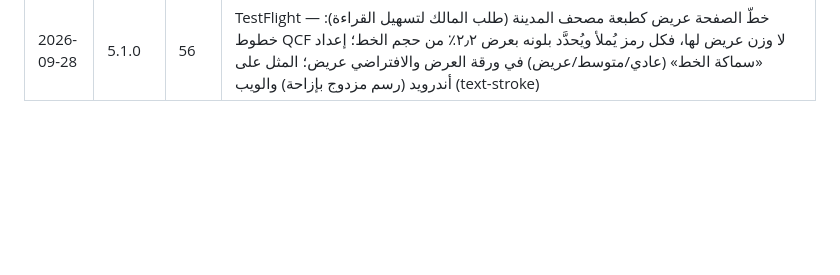
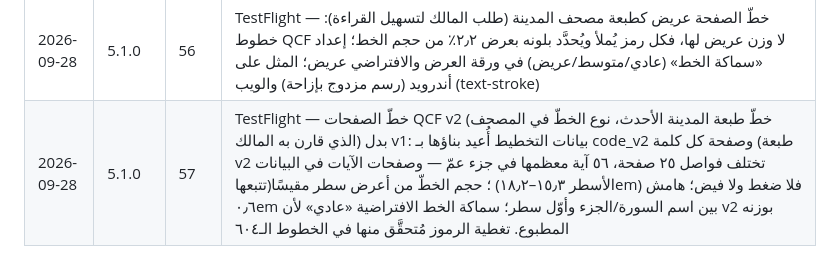
Before and after one commit to osamafa86-dotcom/mediapro, a Markdown page: sakinah-native/store/README.md, the part around the change. Rendered like a GitHub page; blank space fills up the shorter version.

Commit message:
store log: TestFlight build 57 (QCF v2 page fonts)
Co-Authored-By: Claude Fable 5.1 <noreply@anthropic.com>
Claude-Session: https://claude.ai/code/session_01MtsXNuDQd6sBfZeAo8CMsC

```diff
--- a/sakinah-native/store/README.md
+++ b/sakinah-native/store/README.md
@@ -55,3 +55,4 @@
 | 2026-09-19 | 5.1.0 | 52 | TestFlight — تحصين مقسّم الفهرس: نقرة متزامنة على كل تبويب إلى جانب الزرّ (اختبار الواجهة رصد في جولةٍ واحدة ضياع النقرة الأولى بعد الإقلاع بينما وصلت نقرة الإحداثيات نفسها بعد ثوانٍ)؛ اختبار الواجهة الحقيقي في CI أخضر كاملًا: تبديل السور/الأجزاء/الأحزاب/العلامات ذهابًا وإيابًا بلا نقرة ضائعة، وعلامة بنقرة واحدة من رصيف الآية تظهر في تبويب «العلامات» |
 | 2026-09-24 | 5.1.0 | 55 | TestFlight — حذف مشاري راشد العفاسي من قائمة القرّاء بطلب المالك؛ الافتراضي محمود خليل الحصري (مرتّل) لأنه يملك توقيتات الكلمات؛ من كان اختار العفاسي يعود إلى الافتراضي عند أول تشغيل وتُحذف تنزيلاته مع سجلّها (iOS وأندرويد والويب من الكتالوج المشترك نفسه). (محاولة 22/9 لم تبدأ: دفعة GitHub فاشلة أوقفت Actions كلها؛ والبناءان ٥٣ و٥٤ لم يُترجَما: قراءة self في مُهيّئ الإعدادات قبل اكتمال تهيئتها) |
 | 2026-09-28 | 5.1.0 | 56 | TestFlight — خطّ الصفحة عريض كطبعة مصحف المدينة (طلب المالك لتسهيل القراءة): خطوط QCF لا وزن عريض لها، فكل رمز يُملأ ويُحدَّد بلونه بعرض ٢٫٢٪ من حجم الخط؛ إعداد «سماكة الخط» (عادي/متوسط/عريض) في ورقة العرض والافتراضي عريض؛ المثل على أندرويد (رسم مزدوج بإزاحة) والويب (text-stroke) |
+| 2026-09-28 | 5.1.0 | 57 | TestFlight — خطّ الصفحات QCF v2 (خطّ طبعة المدينة الأحدث، نوع الخطّ في المصحف الذي قارن به المالك) بدل v1: بيانات التخطيط أُعيد بناؤها بـ code_v2 وصفحة كل كلمة (طبعة v2 تختلف فواصل ٢٥ صفحة، ٥٦ آية معظمها في جزء عمّ — وصفحات الآيات في البيانات تتبعها)؛ حجم الخطّ من أعرض سطر مقيسًا (الأسطر ١٥٫٣–١٨٫٢em) فلا ضغط ولا فيض؛ هامش ٠٫٦em بين اسم السورة/الجزء وأوّل سطر؛ سماكة الخط الافتراضية «عادي» لأن v2 بوزنه المطبوع. تغطية الرموز مُتحقَّق منها في الخطوط الـ٦٠٤ |
```
